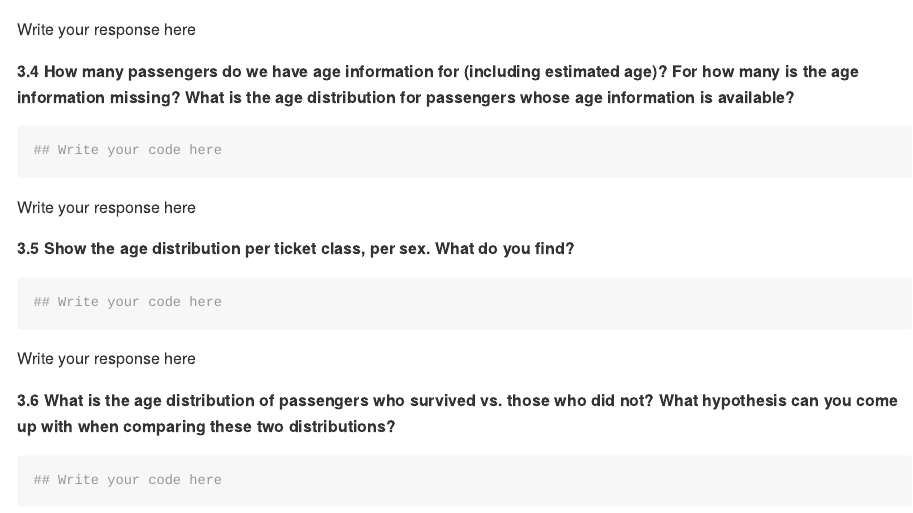
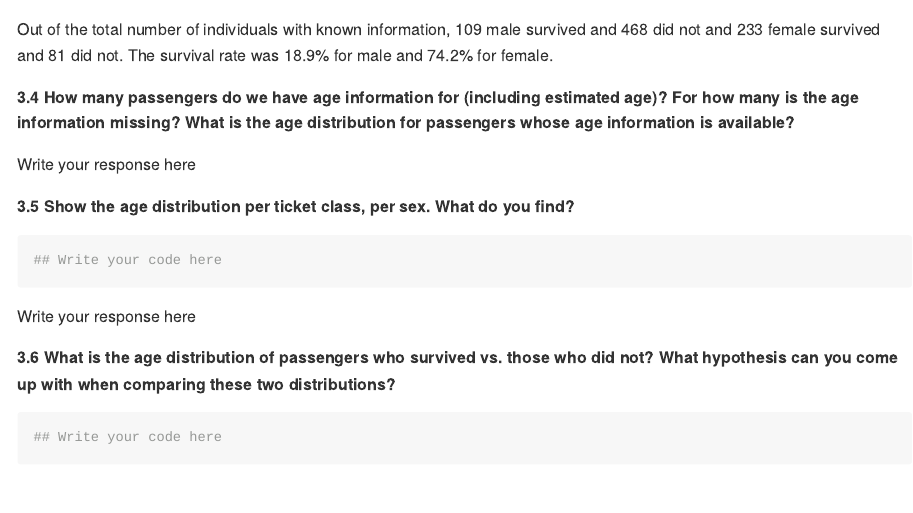
Before and after one commit to Shitaye19/Assignment_5, an R Markdown document (assignment_5.Rmd): the page in a window 1100 px wide, from 9020 px down. Rendered offline with R 4.5, knitr and Pandoc, with nearby package versions; some code elsewhere in the file could not run offline; long lines of code are wrapped.

Commit message:
3.3 edited

````diff
--- a/assignment_5.Rmd
+++ b/assignment_5.Rmd
@@ -322,12 +322,12 @@ titanic %>%
 ```
 
 
-Write your response here
+Out of the total number of individuals with known information, 109 male survived and 468 did not and 233 female survived and 81 did not. The survival rate was 18.9% for male and 74.2% for female.
 
 **3.4 How many passengers do we have age information for (including estimated age)? For how many is the age information missing? What is the age distribution for passengers whose age information is available?**
 
 ```{r}
-## Write your code here
+
 ```
 
 
````
